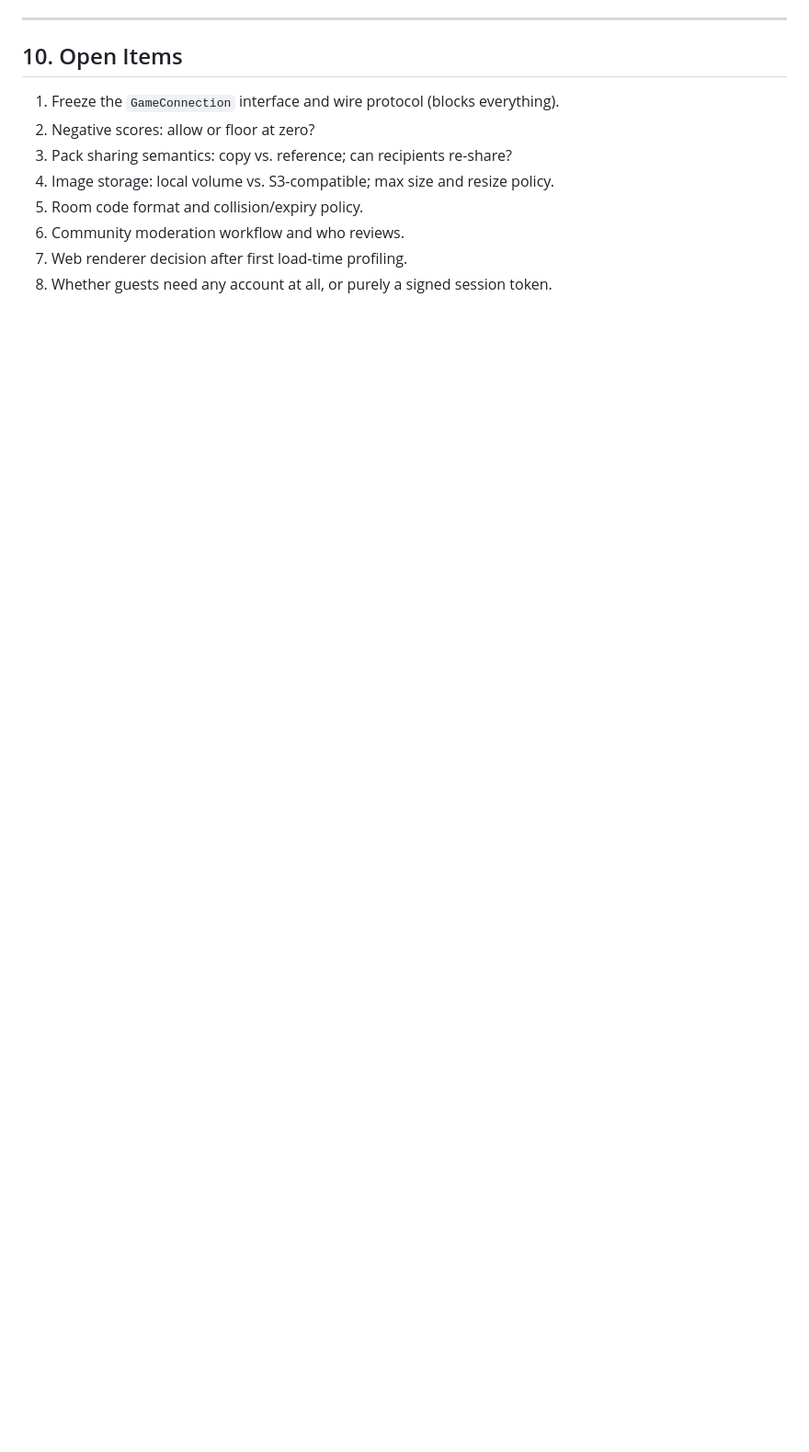
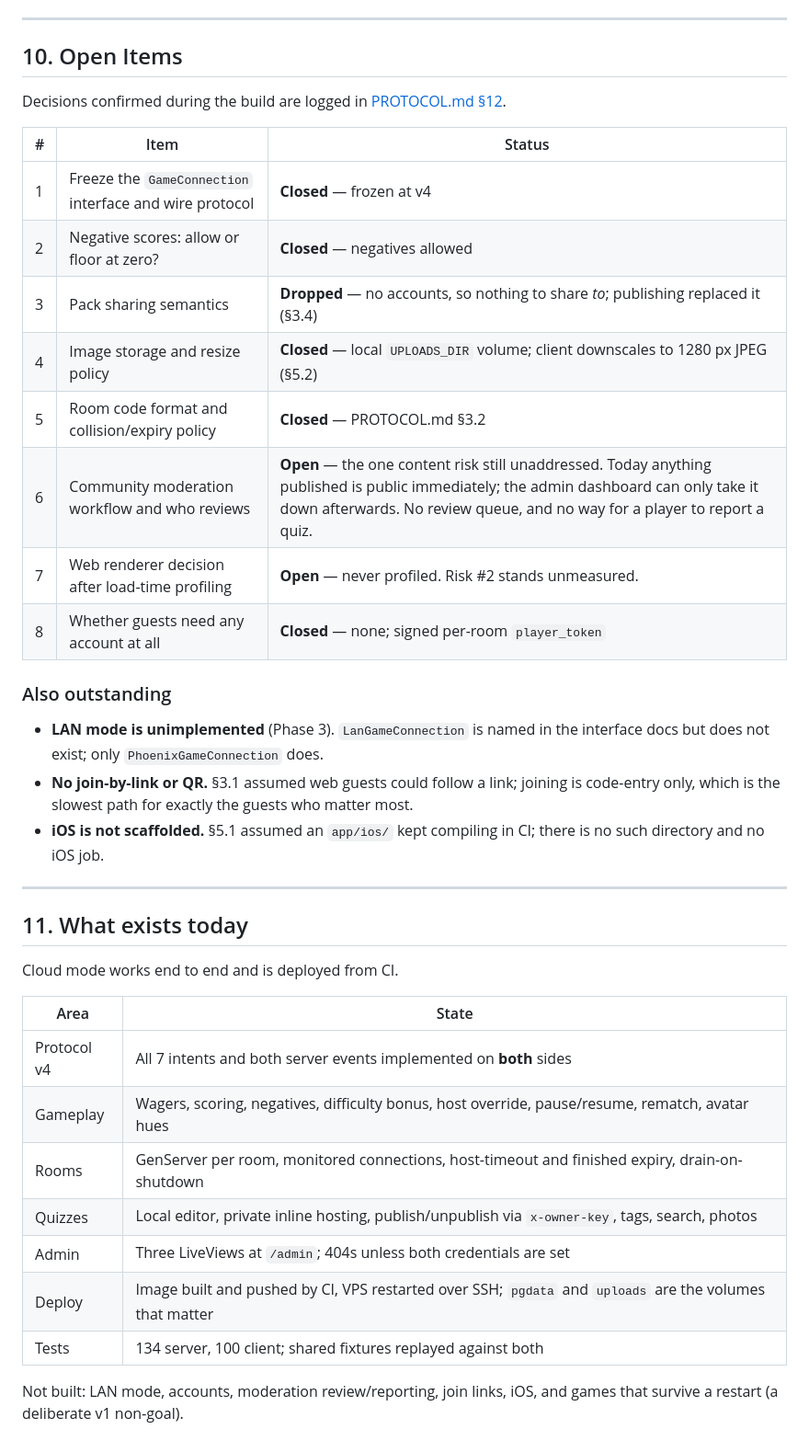
Before and after one commit to AnisAbdellatif/FazouraParty, a Markdown page: project-assessment.md, the part around one of its changes. Shown at 92% size. Drawn GitHub-style; blank space fills up the shorter version.

```diff
--- a/project-assessment.md
+++ b/project-assessment.md
@@ -210,11 +264,43 @@ Host-served web client for LAN browser guests, iOS enablement, performance work
 
 ## 10. Open Items
 
-1. Freeze the `GameConnection` interface and wire protocol (blocks everything).
-2. Negative scores: allow or floor at zero?
-3. Pack sharing semantics: copy vs. reference; can recipients re-share?
-4. Image storage: local volume vs. S3-compatible; max size and resize policy.
-5. Room code format and collision/expiry policy.
-6. Community moderation workflow and who reviews.
-7. Web renderer decision after first load-time profiling.
-8. Whether guests need any account at all, or purely a signed session token.
+Decisions confirmed during the build are logged in [PROTOCOL.md §12](protocol/PROTOCOL.md).
+
+| # | Item | Status |
+|---|---|---|
+| 1 | Freeze the `GameConnection` interface and wire protocol | **Closed** — frozen at v4 |
+| 2 | Negative scores: allow or floor at zero? | **Closed** — negatives allowed |
+| 3 | Pack sharing semantics | **Dropped** — no accounts, so nothing to share *to*; publishing replaced it (§3.4) |
+| 4 | Image storage and resize policy | **Closed** — local `UPLOADS_DIR` volume; client downscales to 1280 px JPEG (§5.2) |
+| 5 | Room code format and collision/expiry policy | **Closed** — PROTOCOL.md §3.2 |
+| 6 | Community moderation workflow and who reviews | **Open** — the one content risk still unaddressed. Today anything published is public immediately; the admin dashboard can only take it down afterwards. No review queue, and no way for a player to report a quiz. |
+| 7 | Web renderer decision after load-time profiling | **Open** — never profiled. Risk #2 stands unmeasured. |
+| 8 | Whether guests need any account at all | **Closed** — none; signed per-room `player_token` |
+
+### Also outstanding
+
+- **LAN mode is unimplemented** (Phase 3). `LanGameConnection` is named in the interface docs
+  but does not exist; only `PhoenixGameConnection` does.
+- **No join-by-link or QR.** §3.1 assumed web guests could follow a link; joining is
+  code-entry only, which is the slowest path for exactly the guests who matter most.
+- **iOS is not scaffolded.** §5.1 assumed an `app/ios/` kept compiling in CI; there is no
+  such directory and no iOS job.
+
+---
+
+## 11. What exists today
+
+Cloud mode works end to end and is deployed from CI.
+
+| Area | State |
+|---|---|
+| Protocol v4 | All 7 intents and both server events implemented on **both** sides |
+| Gameplay | Wagers, scoring, negatives, difficulty bonus, host override, pause/resume, rematch, avatar hues |
+| Rooms | GenServer per room, monitored connections, host-timeout and finished expiry, drain-on-shutdown |
+| Quizzes | Local editor, private inline hosting, publish/unpublish via `x-owner-key`, tags, search, photos |
+| Admin | Three LiveViews at `/admin`; 404s unless both credentials are set |
+| Deploy | Image built and pushed by CI, VPS restarted over SSH; `pgdata` and `uploads` are the volumes that matter |
+| Tests | 134 server, 100 client; shared fixtures replayed against both |
+
+Not built: LAN mode, accounts, moderation review/reporting, join links, iOS, and games that
+survive a restart (a deliberate v1 non-goal).
```
Also changed, not shown: other parts of project-assessment.md (+77 -23 lines).
